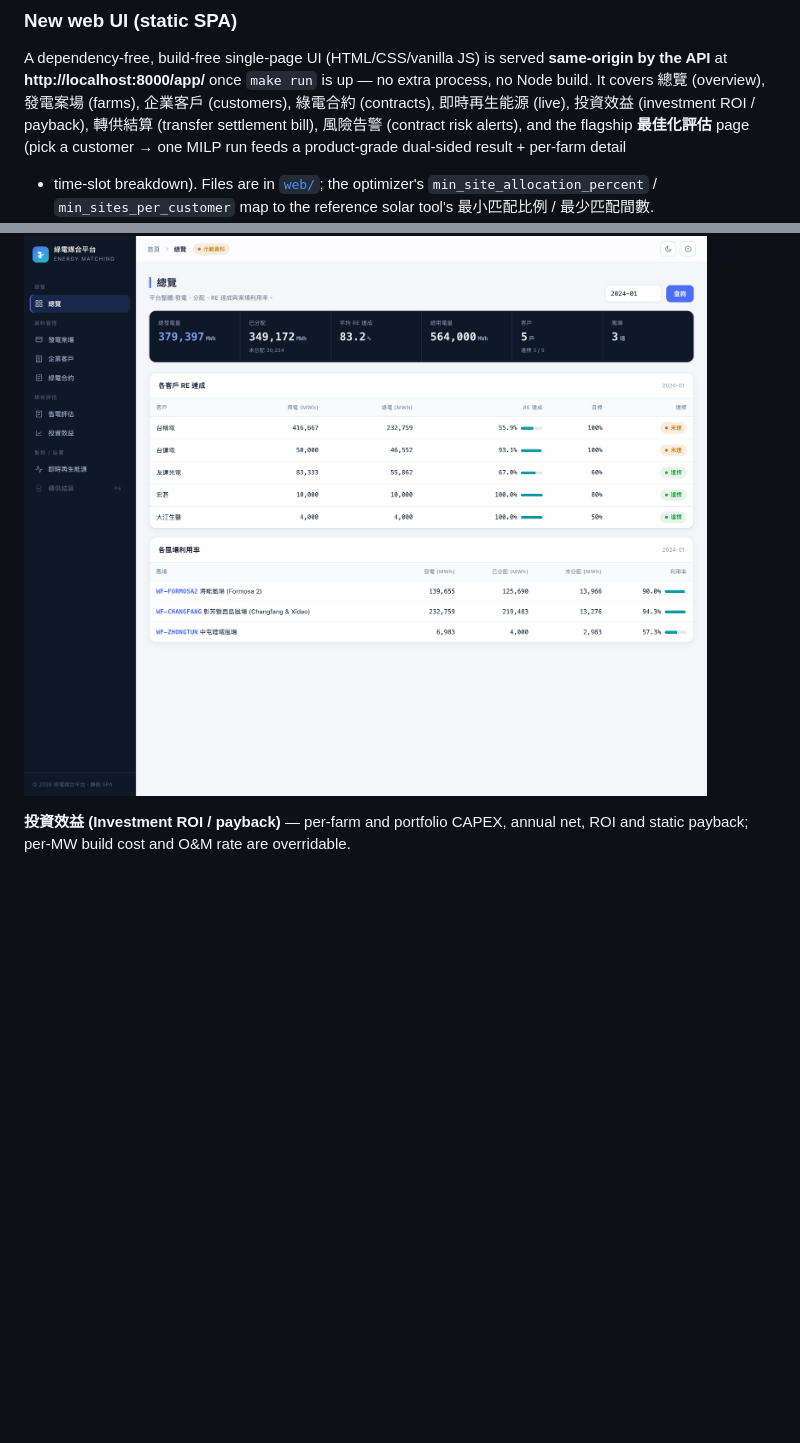
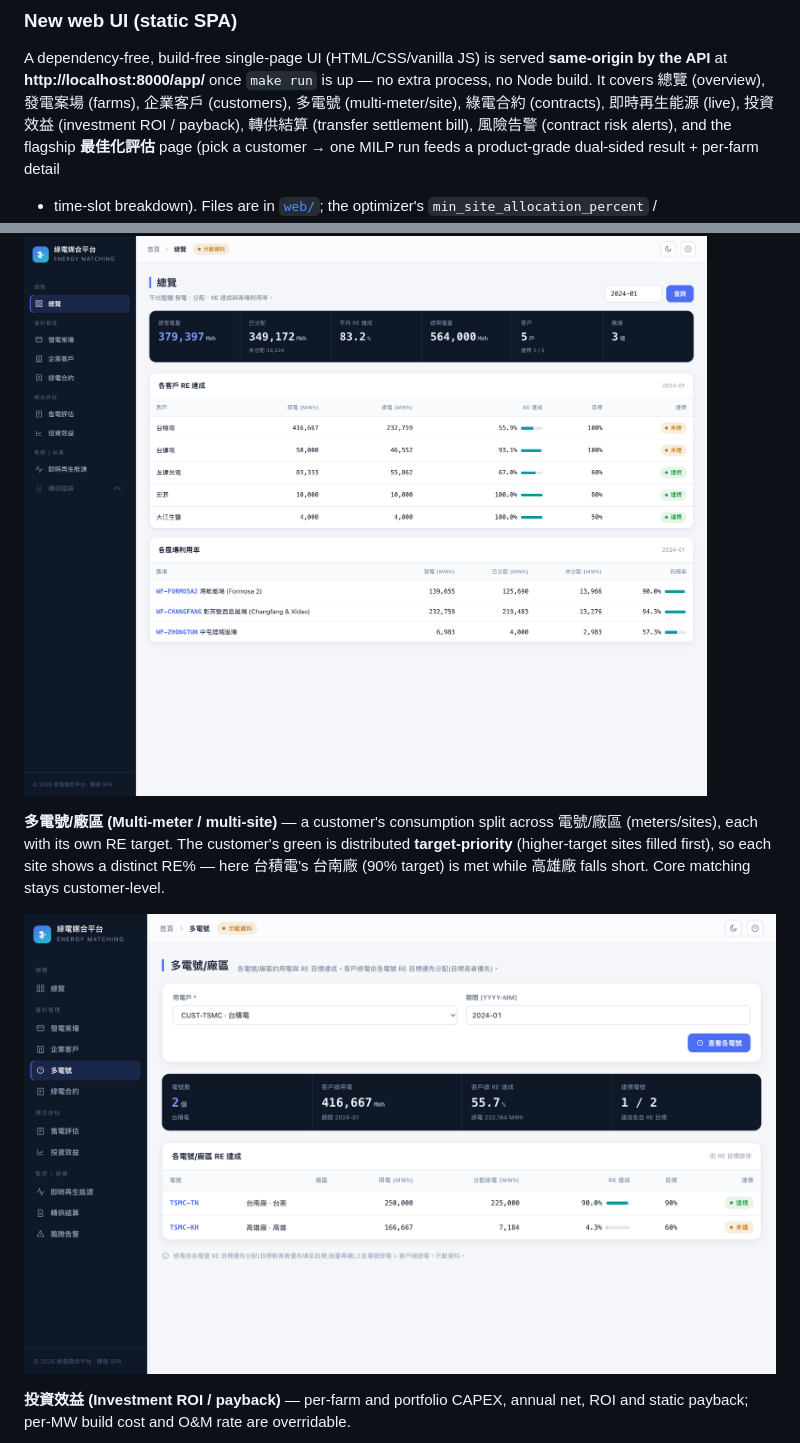
Before and after one commit to goldenyolf/energy-matching-platform, a Markdown page: README.md, 2 parts joined by grey strips. Drawn GitHub-style; pictures changed too: docs/images/multi-meter.png (added); blank space fills up the shorter version.

Commit message:
docs: add multi-meter / multi-site screenshot to README
台積電 dual-site view — 台南廠 (90% target, met) vs 高雄廠 (short) under
target-priority green distribution; list 多電號 in the SPA section.

Co-Authored-By: Claude Opus 4.8 (1M context) <noreply@anthropic.com>

```diff
--- a/README.md
+++ b/README.md
@@ -100,7 +100,7 @@ make run
 A dependency-free, build-free single-page UI (HTML/CSS/vanilla JS) is served
 **same-origin by the API** at **http://localhost:8000/app/** once `make run` is
 up — no extra process, no Node build. It covers 總覽 (overview), 發電案場
-(farms), 企業客戶 (customers), 綠電合約 (contracts), 即時再生能源 (live),
+(farms), 企業客戶 (customers), 多電號 (multi-meter/site), 綠電合約 (contracts), 即時再生能源 (live),
 投資效益 (investment ROI / payback), 轉供結算 (transfer settlement bill),
 風險告警 (contract risk alerts), and the flagship **最佳化評估** page (pick a
 customer → one MILP run feeds a product-grade dual-sided result + per-farm detail
@@ -236,6 +236,14 @@ renewables page, which is the one real Taipower feed.
 
 ![Overview dashboard](docs/images/dashboard-overview.png)
 
+**多電號/廠區 (Multi-meter / multi-site)** — a customer's consumption split
+across 電號/廠區 (meters/sites), each with its own RE target. The customer's green
+is distributed **target-priority** (higher-target sites filled first), so each
+site shows a distinct RE% — here 台積電's 台南廠 (90% target) is met while 高雄廠 falls
+short. Core matching stays customer-level.
+
+![Multi-meter / multi-site RE attainment](docs/images/multi-meter.png)
+
 **投資效益 (Investment ROI / payback)** — per-farm and portfolio CAPEX, annual
 net, ROI and static payback; per-MW build cost and O&M rate are overridable.
 
```
